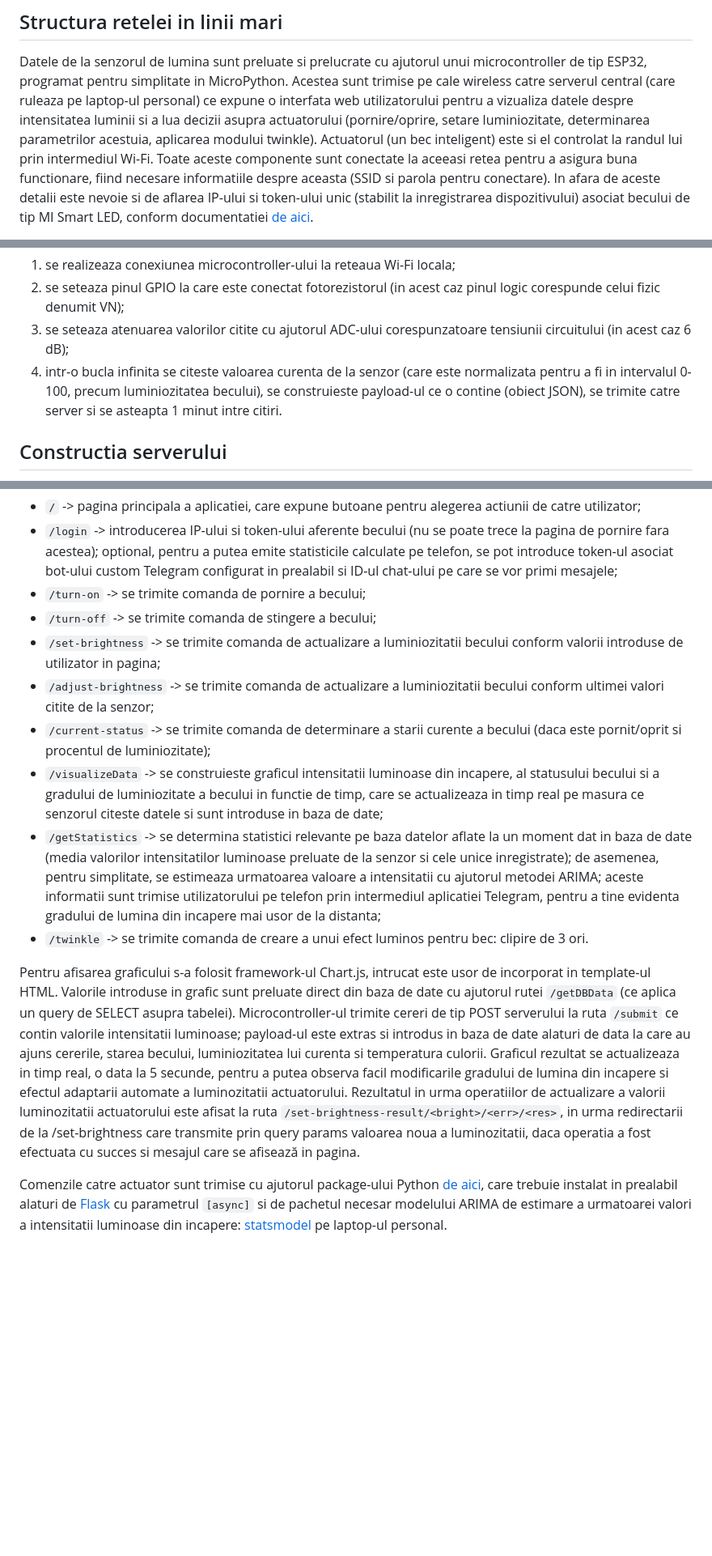
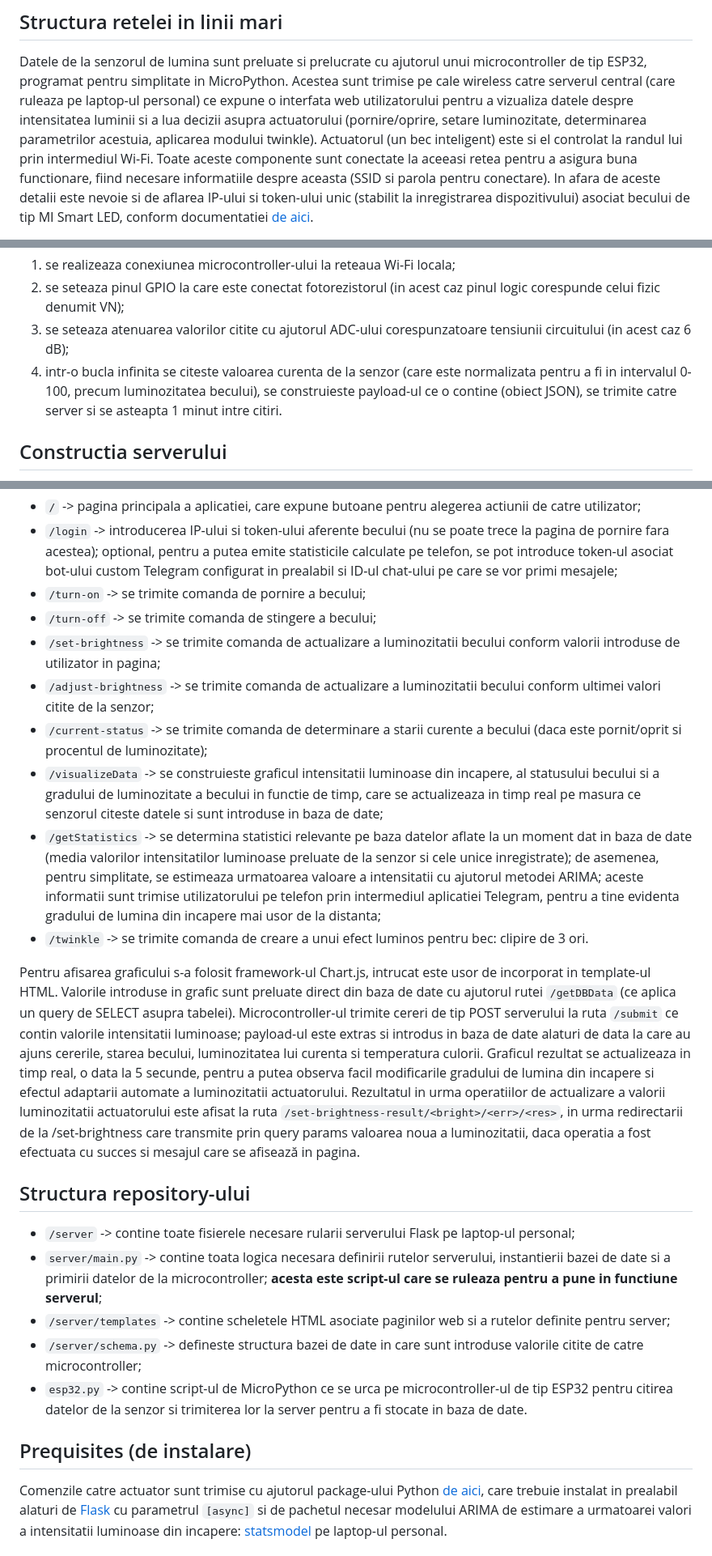
Before and after one commit to eemilieee/smart-home-lighting-system, a Markdown page: README.md, 3 parts joined by grey strips. Shown at 81% size. Drawn GitHub-style; blank space fills up the shorter version.

Commit message:
Actualizare README.md

```diff
--- a/README.md
+++ b/README.md
@@ -4,7 +4,7 @@
 
 Datele de la senzorul de lumina sunt preluate si prelucrate cu ajutorul unui microcontroller de tip ESP32, programat pentru simplitate in MicroPython. Acestea
 sunt trimise pe cale wireless catre serverul central (care ruleaza pe laptop-ul personal) ce expune o interfata web utilizatorului pentru a vizualiza
-datele despre intensitatea luminii si a lua decizii asupra actuatorului (pornire/oprire, setare luminiozitate, determinarea parametrilor acestuia, aplicarea
+datele despre intensitatea luminii si a lua decizii asupra actuatorului (pornire/oprire, setare luminozitate, determinarea parametrilor acestuia, aplicarea
 modului twinkle). Actuatorul (un bec inteligent) este si el controlat la randul lui prin intermediul Wi-Fi. Toate aceste componente sunt conectate la aceeasi
 retea pentru a asigura buna functionare, fiind necesare informatiile despre aceasta (SSID si parola pentru conectare). In afara de aceste detalii este nevoie
 si de aflarea IP-ului si token-ului unic (stabilit la inregistrarea dispozitivului) asociat becului de tip MI Smart LED, conform documentatiei [de aici](https://github.com/Squachen/micloud/).
@@ -23,7 +23,7 @@ Logica programului este urmatoarea:
 1. se realizeaza conexiunea microcontroller-ului la reteaua Wi-Fi locala;
 2. se seteaza pinul GPIO la care este conectat fotorezistorul (in acest caz pinul logic corespunde celui fizic denumit VN);
 3. se seteaza atenuarea valorilor citite cu ajutorul ADC-ului corespunzatoare tensiunii circuitului (in acest caz 6 dB);
-4. intr-o bucla infinita se citeste valoarea curenta de la senzor (care este normalizata pentru a fi in intervalul 0-100, precum luminiozitatea becului), se construieste payload-ul ce o contine (obiect JSON), se trimite catre server si se asteapta 1 minut intre citiri.
+4. intr-o bucla infinita se citeste valoarea curenta de la senzor (care este normalizata pentru a fi in intervalul 0-100, precum luminozitatea becului), se construieste payload-ul ce o contine (obiect JSON), se trimite catre server si se asteapta 1 minut intre citiri.
 
 ## Constructia serverului
 Modalitatea aleasa de realizare a serverului este cea reprezentata de utilizarea framework-ului Flask, intrucat se integreaza facil baza de date SQLite3 si functionalitatea se redacteaza in mod intuitiv, cu ajutorul rutelor. Fiecare ruta defineste cate o operatie expusa de interfata web construita cu ajutorul template-urilor HTML:
@@ -31,13 +31,22 @@ Modalitatea aleasa de realizare a serverului este cea reprezentata de utilizarea
 - `/login` -> introducerea IP-ului si token-ului aferente becului (nu se poate trece la pagina de pornire fara acestea); optional, pentru a putea emite statisticile calculate pe telefon, se pot introduce token-ul asociat bot-ului custom Telegram configurat in prealabil si ID-ul chat-ului pe care se vor primi mesajele;
 - `/turn-on` -> se trimite comanda de pornire a becului;
 - `/turn-off` -> se trimite comanda de stingere a becului;
-- `/set-brightness` -> se trimite comanda de actualizare a luminiozitatii becului conform valorii introduse de utilizator in pagina;
-- `/adjust-brightness` -> se trimite comanda de actualizare a luminiozitatii becului conform ultimei valori citite de la senzor;
-- `/current-status` -> se trimite comanda de determinare a starii curente a becului (daca este pornit/oprit si procentul de luminiozitate);
-- `/visualizeData` -> se construieste graficul intensitatii luminoase din incapere, al statusului becului si a gradului de luminiozitate a becului in functie de timp, care se actualizeaza in timp real pe masura ce senzorul citeste datele si sunt introduse in baza de date;
+- `/set-brightness` -> se trimite comanda de actualizare a luminozitatii becului conform valorii introduse de utilizator in pagina;
+- `/adjust-brightness` -> se trimite comanda de actualizare a luminozitatii becului conform ultimei valori citite de la senzor;
+- `/current-status` -> se trimite comanda de determinare a starii curente a becului (daca este pornit/oprit si procentul de luminozitate);
+- `/visualizeData` -> se construieste graficul intensitatii luminoase din incapere, al statusului becului si a gradului de luminozitate a becului in functie de timp, care se actualizeaza in timp real pe masura ce senzorul citeste datele si sunt introduse in baza de date;
 - `/getStatistics` -> se determina statistici relevante pe baza datelor aflate la un moment dat in baza de date (media valorilor intensitatilor luminoase preluate de la senzor si cele unice inregistrate); de asemenea, pentru simplitate, se estimeaza urmatoarea valoare a intensitatii cu ajutorul metodei ARIMA; aceste informatii sunt trimise utilizatorului pe telefon prin intermediul aplicatiei Telegram, pentru a tine evidenta gradului de lumina din incapere mai usor de la distanta;
 - `/twinkle` -> se trimite comanda de creare a unui efect luminos pentru bec: clipire de 3 ori.
 
-Pentru afisarea graficului s-a folosit framework-ul Chart.js, intrucat este usor de incorporat in template-ul HTML. Valorile introduse in grafic sunt preluate direct din baza de date cu ajutorul rutei `/getDBData` (ce aplica un query de SELECT asupra tabelei). Microcontroller-ul trimite cereri de tip POST serverului la ruta `/submit` ce contin valorile intensitatii luminoase; payload-ul este extras si introdus in baza de date alaturi de data la care au ajuns cererile, starea becului, luminiozitatea lui curenta si temperatura culorii. Graficul rezultat se actualizeaza in timp real, o data la 5 secunde, pentru a putea observa facil modificarile gradului de lumina din incapere si efectul adaptarii automate a luminozitatii actuatorului. Rezultatul in urma operatiilor de actualizare a valorii luminozitatii actuatorului este afisat la ruta `/set-brightness-result/<bright>/<err>/<res>`, in urma redirectarii de la /set-brightness care transmite prin query params valoarea noua a luminozitatii, daca operatia a fost efectuata cu succes si mesajul care se afisează in pagina.
+Pentru afisarea graficului s-a folosit framework-ul Chart.js, intrucat este usor de incorporat in template-ul HTML. Valorile introduse in grafic sunt preluate direct din baza de date cu ajutorul rutei `/getDBData` (ce aplica un query de SELECT asupra tabelei). Microcontroller-ul trimite cereri de tip POST serverului la ruta `/submit` ce contin valorile intensitatii luminoase; payload-ul este extras si introdus in baza de date alaturi de data la care au ajuns cererile, starea becului, luminozitatea lui curenta si temperatura culorii. Graficul rezultat se actualizeaza in timp real, o data la 5 secunde, pentru a putea observa facil modificarile gradului de lumina din incapere si efectul adaptarii automate a luminozitatii actuatorului. Rezultatul in urma operatiilor de actualizare a valorii luminozitatii actuatorului este afisat la ruta `/set-brightness-result/<bright>/<err>/<res>`, in urma redirectarii de la /set-brightness care transmite prin query params valoarea noua a luminozitatii, daca operatia a fost efectuata cu succes si mesajul care se afisează in pagina.
 
+## Structura repository-ului
+
+- `/server` -> contine toate fisierele necesare rularii serverului Flask pe laptop-ul personal;
+- `server/main.py` -> contine toata logica necesara definirii rutelor serverului, instantierii bazei de date si a primirii datelor de la microcontroller; **acesta este script-ul care se ruleaza pentru a pune in functiune serverul**;
+- `/server/templates` -> contine scheletele HTML asociate paginilor web si a rutelor definite pentru server;
+- `/server/schema.py` -> defineste structura bazei de date in care sunt introduse valorile citite de catre microcontroller;
+- `esp32.py` -> contine script-ul de MicroPython ce se urca pe microcontroller-ul de tip ESP32 pentru citirea datelor de la senzor si trimiterea lor la server pentru a fi stocate in baza de date.
+
+## Prequisites (de instalare)
 Comenzile catre actuator sunt trimise cu ajutorul package-ului Python [de aici](https://github.com/rytilahti/python-miio), care trebuie instalat in prealabil alaturi de [Flask](https://pypi.org/project/Flask/) cu parametrul `[async]` si de pachetul necesar modelului ARIMA de estimare a urmatoarei valori a intensitatii luminoase din incapere: [statsmodel](https://www.statsmodels.org/dev/install.html) pe laptop-ul personal.
```
